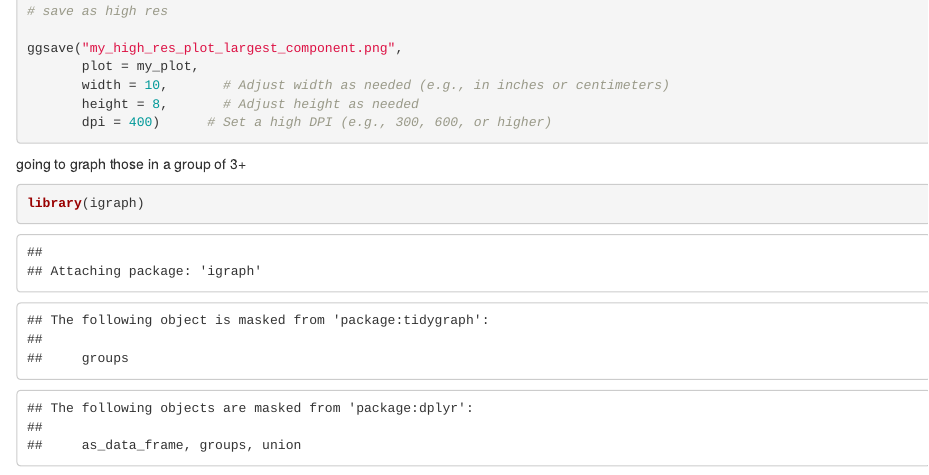
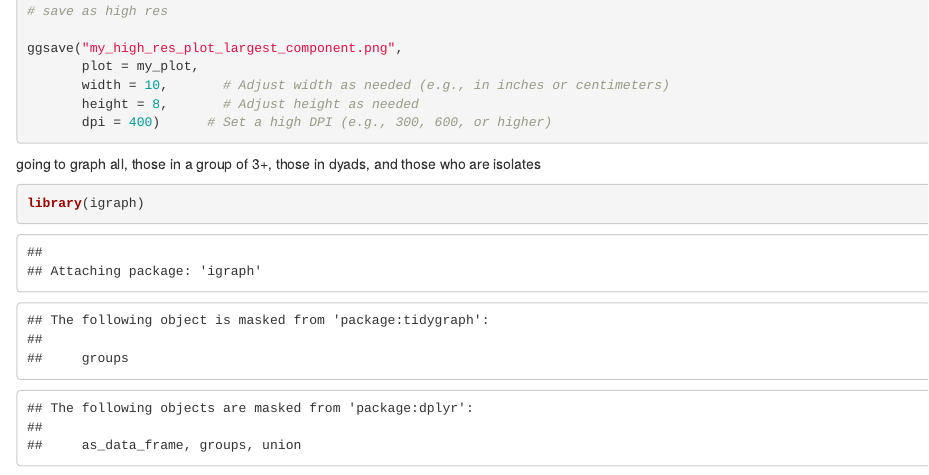
Before and after one commit to MilesOtt/wnba2025, an R Markdown document (plotting.Rmd): the page in a window 1100 px wide, from 2800 px down. Rendered offline with R 4.5, knitr and Pandoc, with nearby package versions; code that draws random numbers runs with fixed seeds of ours; some code elsewhere in the file could not run offline; common packages that the code uses without loading them are loaded.

Commit message:
adding a comment

````diff
--- a/plotting.Rmd
+++ b/plotting.Rmd
@@ -141,7 +141,7 @@ ggsave("my_high_res_plot_largest_component.png",
 
 ```
 
-going to graph those in a group of 3+
+going to graph all, those in a group of 3+, those in dyads, and those who are isolates
 
 ```{r}
 
````
